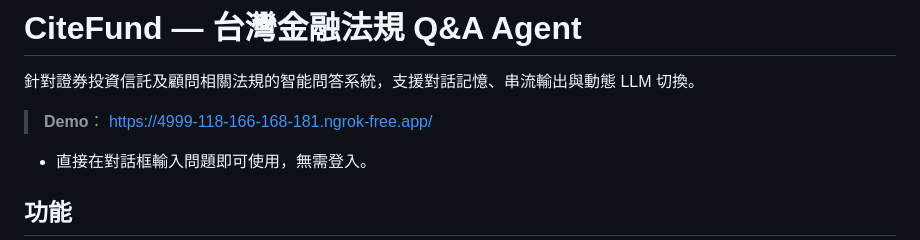
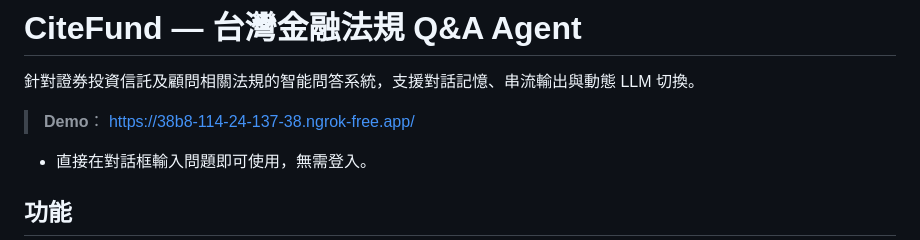
Before and after one commit to Owen2045/DocOrganize, a Markdown page: README.md, the part around the change. GitHub-like rendering.

Commit message:
更新文件

```diff
--- a/README.md
+++ b/README.md
@@ -3,7 +3,7 @@
 針對證券投資信託及顧問相關法規的智能問答系統，支援對話記憶、串流輸出與動態 LLM 切換。
 
 > **Demo**：
-https://4999-118-166-168-181.ngrok-free.app/
+https://38b8-114-24-137-38.ngrok-free.app/
 - 直接在對話框輸入問題即可使用，無需登入。
 
 ## 功能
```
